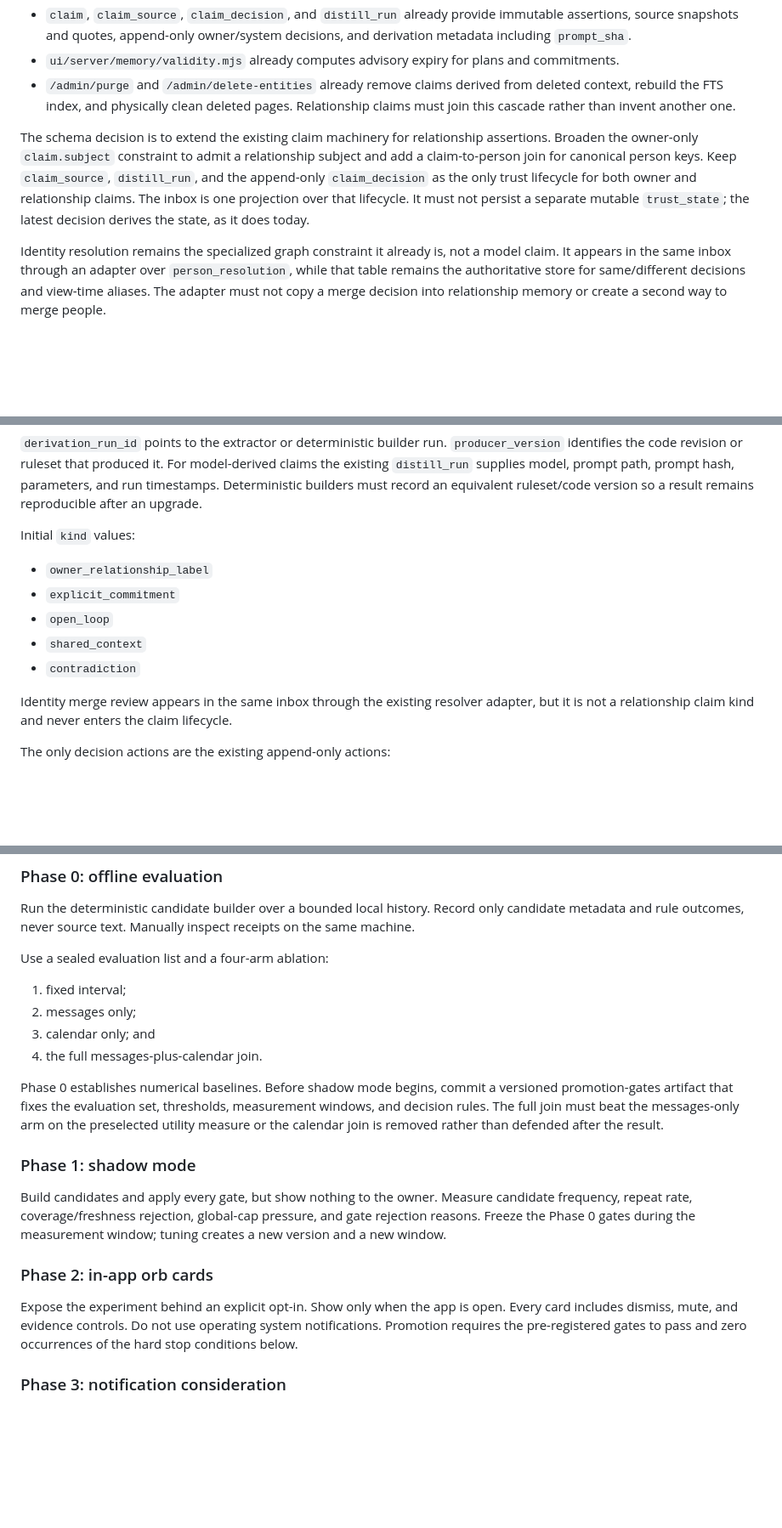
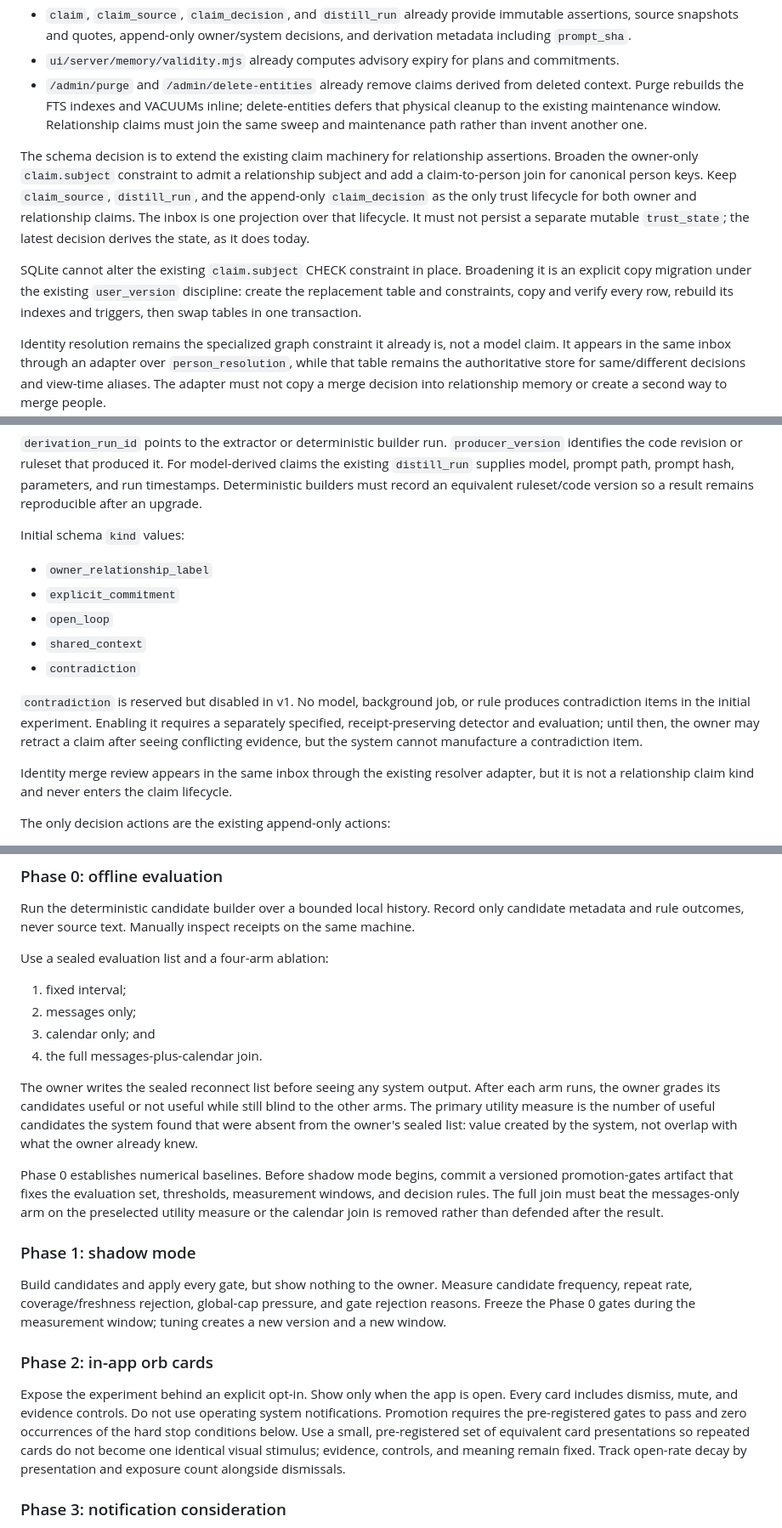
Before and after one commit to intaglio-labs/intagliolabs, a Markdown page: L5-RELATIONSHIP-MEMORY-EXPERIMENT.md, 3 parts joined by grey strips. Shown at 85% size. Rendered like a GitHub page; blank space fills up the shorter version.

Commit message:
Close the remaining L5 plan audit gaps

```diff
--- a/L5-RELATIONSHIP-MEMORY-EXPERIMENT.md
+++ b/L5-RELATIONSHIP-MEMORY-EXPERIMENT.md
@@ -62,8 +62,10 @@ The seams to preserve are:
 - `ui/server/memory/validity.mjs` already computes advisory expiry for plans and
   commitments.
 - `/admin/purge` and `/admin/delete-entities` already remove claims derived from
-  deleted context, rebuild the FTS index, and physically clean deleted pages.
-  Relationship claims must join this cascade rather than invent another one.
+  deleted context. Purge rebuilds the FTS indexes and VACUUMs inline;
+  delete-entities defers that physical cleanup to the existing maintenance
+  window. Relationship claims must join the same sweep and maintenance path
+  rather than invent another one.
 
 The schema decision is to extend the existing claim machinery for relationship
 assertions. Broaden the owner-only `claim.subject` constraint to admit a
@@ -72,6 +74,11 @@ Keep `claim_source`, `distill_run`, and the append-only `claim_decision` as the
 only trust lifecycle for both owner and relationship claims. The inbox is one
 projection over that lifecycle. It must not persist a separate mutable
 `trust_state`; the latest decision derives the state, as it does today.
+
+SQLite cannot alter the existing `claim.subject` CHECK constraint in place.
+Broadening it is an explicit copy migration under the existing `user_version`
+discipline: create the replacement table and constraints, copy and verify every
+row, rebuild its indexes and triggers, then swap tables in one transaction.
 
 Identity resolution remains the specialized graph constraint it already is,
 not a model claim. It appears in the same inbox through an adapter over
@@ -198,13 +205,19 @@ prompt hash, parameters, and run timestamps. Deterministic builders must record
 an equivalent ruleset/code version so a result remains reproducible after an
 upgrade.
 
-Initial `kind` values:
+Initial schema `kind` values:
 
 - `owner_relationship_label`
 - `explicit_commitment`
 - `open_loop`
 - `shared_context`
 - `contradiction`
+
+`contradiction` is reserved but disabled in v1. No model, background job, or
+rule produces contradiction items in the initial experiment. Enabling it
+requires a separately specified, receipt-preserving detector and evaluation;
+until then, the owner may retract a claim after seeing conflicting evidence,
+but the system cannot manufacture a contradiction item.
 
 Identity merge review appears in the same inbox through the existing resolver
 adapter, but it is not a relationship claim kind and never enters the claim
@@ -405,6 +420,12 @@ Use a sealed evaluation list and a four-arm ablation:
 3. calendar only; and
 4. the full messages-plus-calendar join.
 
+The owner writes the sealed reconnect list before seeing any system output.
+After each arm runs, the owner grades its candidates useful or not useful while
+still blind to the other arms. The primary utility measure is the number of
+useful candidates the system found that were absent from the owner's sealed
+list: value created by the system, not overlap with what the owner already knew.
+
 Phase 0 establishes numerical baselines. Before shadow mode begins, commit a
 versioned promotion-gates artifact that fixes the evaluation set, thresholds,
 measurement windows, and decision rules. The full join must beat the
@@ -423,7 +444,11 @@ measurement window; tuning creates a new version and a new window.
 Expose the experiment behind an explicit opt-in. Show only when the app is open.
 Every card includes dismiss, mute, and evidence controls. Do not use operating
 system notifications. Promotion requires the pre-registered gates to pass and
-zero occurrences of the hard stop conditions below.
+zero occurrences of the hard stop conditions below. Use a small,
+pre-registered set of equivalent card presentations so repeated cards do not
+become one identical visual stimulus; evidence, controls, and meaning remain
+fixed. Track open-rate decay by presentation and exposure count alongside
+dismissals.
 
 ### Phase 3: notification consideration
 
```
Also changed, not shown: other parts of L5-RELATIONSHIP-MEMORY-EXPERIMENT.md (+2 -0 lines).
